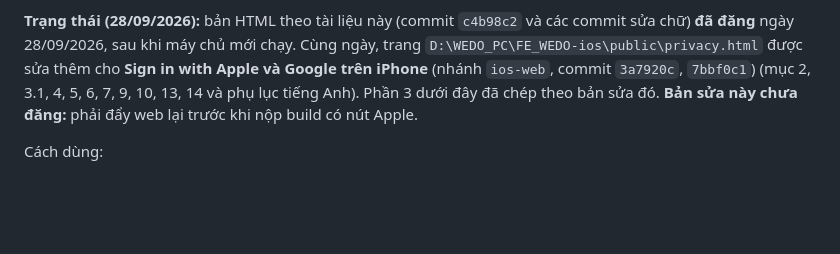
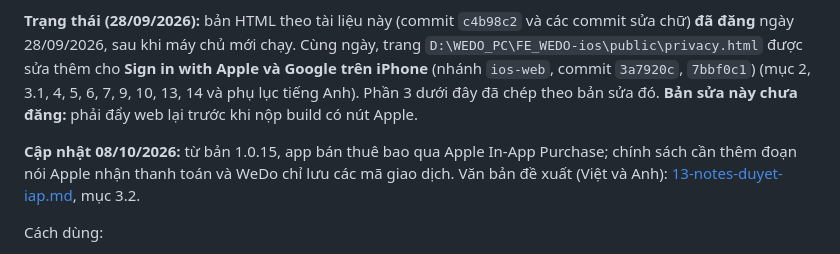
Before and after one commit to dailhse184118-commits/WeDo_ChPlay, a Markdown page: docs/app-store-ios/05-chinh-sach-bao-mat.md, the part around the change. GitHub-like rendering; blank space fills up the shorter version.

```diff
--- a/docs/app-store-ios/05-chinh-sach-bao-mat.md
+++ b/docs/app-store-ios/05-chinh-sach-bao-mat.md
@@ -5,6 +5,8 @@ Tên trang đã chốt là **"Chính sách quyền riêng tư"**. Tên tệp tà
 Tài liệu này thay toàn bộ nội dung trang `https://wedofpt.com.vn/privacy.html`. Bản cũ (hiệu lực 15/08/2026, tên cũ "Chính sách bảo mật", chỉ ghi "web WeDo và ứng dụng Android") đã được thay ngày 28/09/2026 bằng bản theo tài liệu này, chưa có phần Apple.
 
 **Trạng thái (28/09/2026):** bản HTML theo tài liệu này (commit `c4b98c2` và các commit sửa chữ) **đã đăng** ngày 28/09/2026, sau khi máy chủ mới chạy. Cùng ngày, trang `D:\WEDO_PC\FE_WEDO-ios\public\privacy.html` được sửa thêm cho **Sign in with Apple và Google trên iPhone** (nhánh `ios-web`, commit `3a7920c`, `7bbf0c1`) (mục 2, 3.1, 4, 5, 6, 7, 9, 10, 13, 14 và phụ lục tiếng Anh). Phần 3 dưới đây đã chép theo bản sửa đó. **Bản sửa này chưa đăng:** phải đẩy web lại trước khi nộp build có nút Apple.
+
+**Cập nhật 08/10/2026:** từ bản 1.0.15, app bán thuê bao qua Apple In-App Purchase; chính sách cần thêm đoạn nói Apple nhận thanh toán và WeDo chỉ lưu các mã giao dịch. Văn bản đề xuất (Việt và Anh): [13-notes-duyet-iap.md](13-notes-duyet-iap.md), mục 3.2.
 
 Cách dùng:
 
```
Also changed, not shown: docs/app-store-ios/06-dieu-khoan-su-dung.md (+1 -0 lines), docs/app-store-ios/13-notes-duyet-iap.md (+67 -34 lines).
